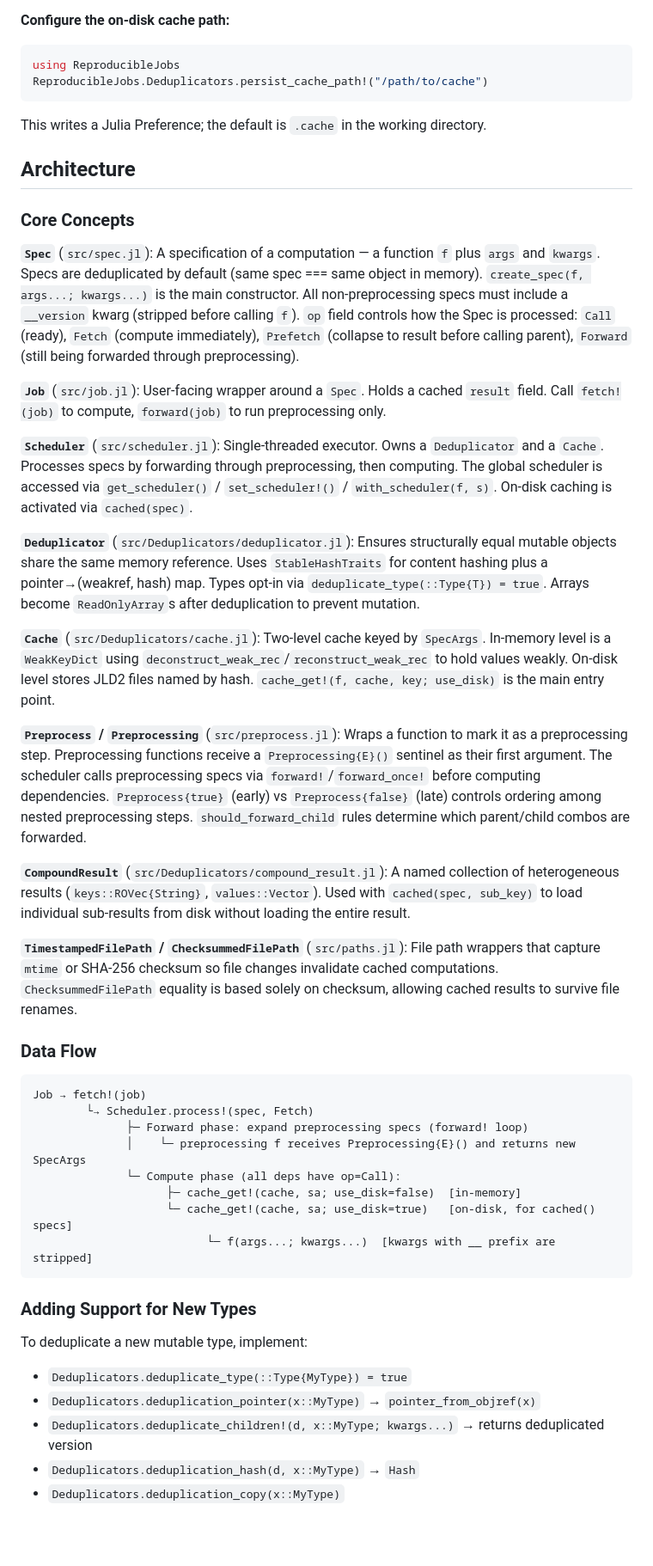
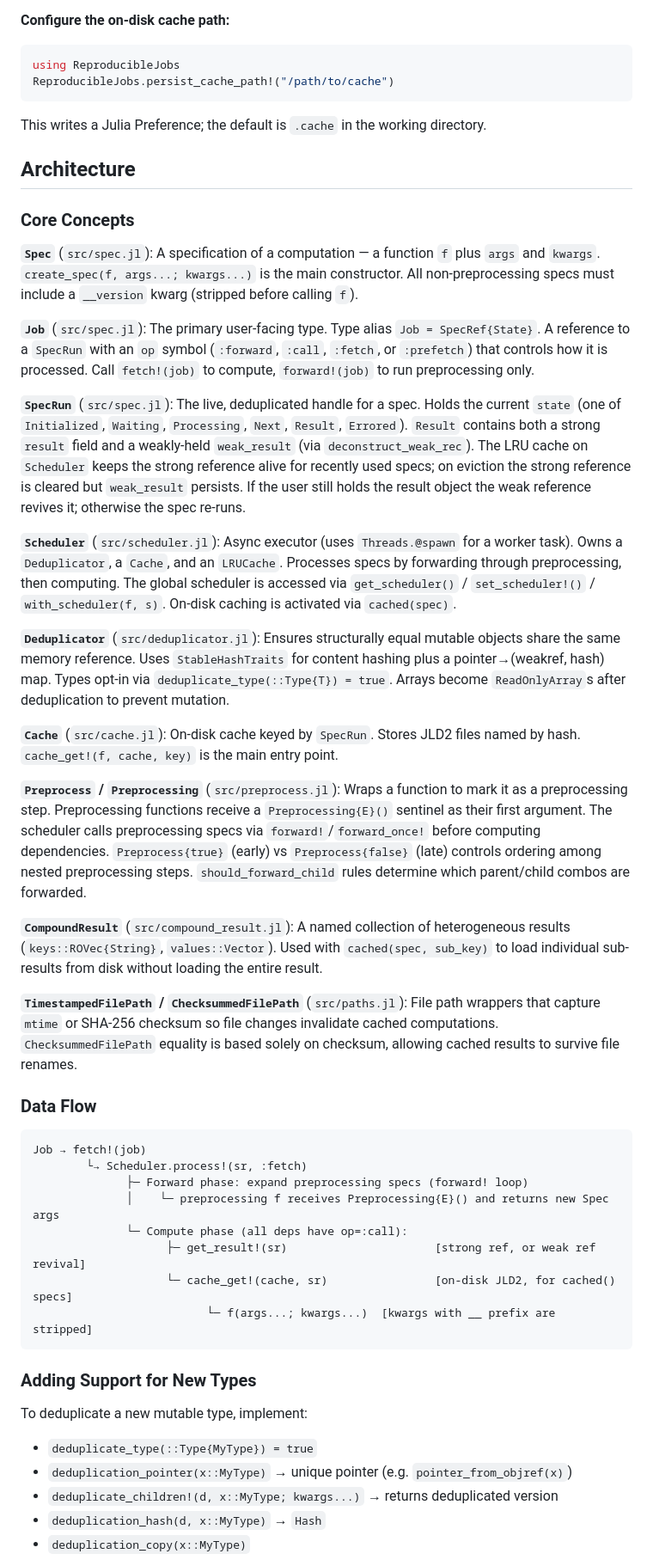
Before and after one commit to rasmushenningsson/ReproducibleJobs.jl, a Markdown page: CLAUDE.md, the part around one of its changes. Shown at 86% size. Drawn GitHub-style; blank space fills up the shorter version.

Commit message:
CLAUDE.md updates due to refactoring

````diff
--- a/CLAUDE.md
+++ b/CLAUDE.md
@@ -44,7 +44,7 @@ Or just `cat progress.log` on demand to see the current state.
 **Configure the on-disk cache path:**
 ```julia
 using ReproducibleJobs
-ReproducibleJobs.Deduplicators.persist_cache_path!("/path/to/cache")
+ReproducibleJobs.persist_cache_path!("/path/to/cache")
 ```
 This writes a Julia Preference; the default is `.cache` in the working directory.
 
@@ -52,19 +52,21 @@ This writes a Julia Preference; the default is `.cache` in the working directory
 
 ### Core Concepts
 
-**`Spec`** (`src/spec.jl`): A specification of a computation — a function `f` plus `args` and `kwargs`. Specs are deduplicated by default (same spec === same object in memory). `create_spec(f, args...; kwargs...)` is the main constructor. All non-preprocessing specs must include a `__version` kwarg (stripped before calling `f`). `op` field controls how the Spec is processed: `Call` (ready), `Fetch` (compute immediately), `Prefetch` (collapse to result before calling parent), `Forward` (still being forwarded through preprocessing).
+**`Spec`** (`src/spec.jl`): A specification of a computation — a function `f` plus `args` and `kwargs`. `create_spec(f, args...; kwargs...)` is the main constructor. All non-preprocessing specs must include a `__version` kwarg (stripped before calling `f`).
 
-**`Job`** (`src/job.jl`): User-facing wrapper around a `Spec`. Holds a cached `result` field. Call `fetch!(job)` to compute, `forward(job)` to run preprocessing only.
+**`Job`** (`src/spec.jl`): The primary user-facing type. Type alias `Job = SpecRef{State}`. A reference to a `SpecRun` with an `op` symbol (`:forward`, `:call`, `:fetch`, or `:prefetch`) that controls how it is processed. Call `fetch!(job)` to compute, `forward!(job)` to run preprocessing only.
 
-**`Scheduler`** (`src/scheduler.jl`): Single-threaded executor. Owns a `Deduplicator` and a `Cache`. Processes specs by forwarding through preprocessing, then computing. The global scheduler is accessed via `get_scheduler()` / `set_scheduler!()` / `with_scheduler(f, s)`. On-disk caching is activated via `cached(spec)`.
+**`SpecRun`** (`src/spec.jl`): The live, deduplicated handle for a spec. Holds the current `state` (one of `Initialized`, `Waiting`, `Processing`, `Next`, `Result`, `Errored`). `Result` contains both a strong `result` field and a weakly-held `weak_result` (via `deconstruct_weak_rec`). The LRU cache on `Scheduler` keeps the strong reference alive for recently used specs; on eviction the strong reference is cleared but `weak_result` persists. If the user still holds the result object the weak reference revives it; otherwise the spec re-runs.
 
-**`Deduplicator`** (`src/Deduplicators/deduplicator.jl`): Ensures structurally equal mutable objects share the same memory reference. Uses `StableHashTraits` for content hashing plus a pointer→(weakref, hash) map. Types opt-in via `deduplicate_type(::Type{T}) = true`. Arrays become `ReadOnlyArray`s after deduplication to prevent mutation.
+**`Scheduler`** (`src/scheduler.jl`): Async executor (uses `Threads.@spawn` for a worker task). Owns a `Deduplicator`, a `Cache`, and an `LRUCache`. Processes specs by forwarding through preprocessing, then computing. The global scheduler is accessed via `get_scheduler()` / `set_scheduler!()` / `with_scheduler(f, s)`. On-disk caching is activated via `cached(spec)`.
 
-**`Cache`** (`src/Deduplicators/cache.jl`): Two-level cache keyed by `SpecArgs`. In-memory level is a `WeakKeyDict` using `deconstruct_weak_rec`/`reconstruct_weak_rec` to hold values weakly. On-disk level stores JLD2 files named by hash. `cache_get!(f, cache, key; use_disk)` is the main entry point.
+**`Deduplicator`** (`src/deduplicator.jl`): Ensures structurally equal mutable objects share the same memory reference. Uses `StableHashTraits` for content hashing plus a pointer→(weakref, hash) map. Types opt-in via `deduplicate_type(::Type{T}) = true`. Arrays become `ReadOnlyArray`s after deduplication to prevent mutation.
+
+**`Cache`** (`src/cache.jl`): On-disk cache keyed by `SpecRun`. Stores JLD2 files named by hash. `cache_get!(f, cache, key)` is the main entry point.
 
 **`Preprocess` / `Preprocessing`** (`src/preprocess.jl`): Wraps a function to mark it as a preprocessing step. Preprocessing functions receive a `Preprocessing{E}()` sentinel as their first argument. The scheduler calls preprocessing specs via `forward!`/`forward_once!` before computing dependencies. `Preprocess{true}` (early) vs `Preprocess{false}` (late) controls ordering among nested preprocessing steps. `should_forward_child` rules determine which parent/child combos are forwarded.
 
-**`CompoundResult`** (`src/Deduplicators/compound_result.jl`): A named collection of heterogeneous results (`keys::ROVec{String}`, `values::Vector`). Used with `cached(spec, sub_key)` to load individual sub-results from disk without loading the entire result.
+**`CompoundResult`** (`src/compound_result.jl`): A named collection of heterogeneous results (`keys::ROVec{String}`, `values::Vector`). Used with `cached(spec, sub_key)` to load individual sub-results from disk without loading the entire result.
 
 **`TimestampedFilePath` / `ChecksummedFilePath`** (`src/paths.jl`): File path wrappers that capture `mtime` or SHA-256 checksum so file changes invalidate cached computations. `ChecksummedFilePath` equality is based solely on checksum, allowing cached results to survive file renames.
 
@@ -72,21 +74,21 @@ This writes a Julia Preference; the default is `.cache` in the working directory
 
 ```
 Job → fetch!(job)
-        └→ Scheduler.process!(spec, Fetch)
+        └→ Scheduler.process!(sr, :fetch)
               ├─ Forward phase: expand preprocessing specs (forward! loop)
-              │    └─ preprocessing f receives Preprocessing{E}() and returns new SpecArgs
-              └─ Compute phase (all deps have op=Call):
-                    ├─ cache_get!(cache, sa; use_disk=false)  [in-memory]
-                    └─ cache_get!(cache, sa; use_disk=true)   [on-disk, for cached() specs]
+              │    └─ preprocessing f receives Preprocessing{E}() and returns new Spec args
+              └─ Compute phase (all deps have op=:call):
+                    ├─ get_result!(sr)                      [strong ref, or weak ref revival]
+                    └─ cache_get!(cache, sr)                [on-disk JLD2, for cached() specs]
                           └─ f(args...; kwargs...)  [kwargs with __ prefix are stripped]
 ```
 
 ### Adding Support for New Types
 
 To deduplicate a new mutable type, implement:
-- `Deduplicators.deduplicate_type(::Type{MyType}) = true`
-- `Deduplicators.deduplication_pointer(x::MyType)` → `pointer_from_objref(x)`
-- `Deduplicators.deduplicate_children!(d, x::MyType; kwargs...)` → returns deduplicated version
-- `Deduplicators.deduplication_hash(d, x::MyType)` → `Hash`
-- `Deduplicators.deduplication_copy(x::MyType)`
+- `deduplicate_type(::Type{MyType}) = true`
+- `deduplication_pointer(x::MyType)` → unique pointer (e.g. `pointer_from_objref(x)`)
+- `deduplicate_children!(d, x::MyType; kwargs...)` → returns deduplicated version
+- `deduplication_hash(d, x::MyType)` → `Hash`
+- `deduplication_copy(x::MyType)`
 
````
Also changed, not shown: other parts of CLAUDE.md (+1 -1 lines).
